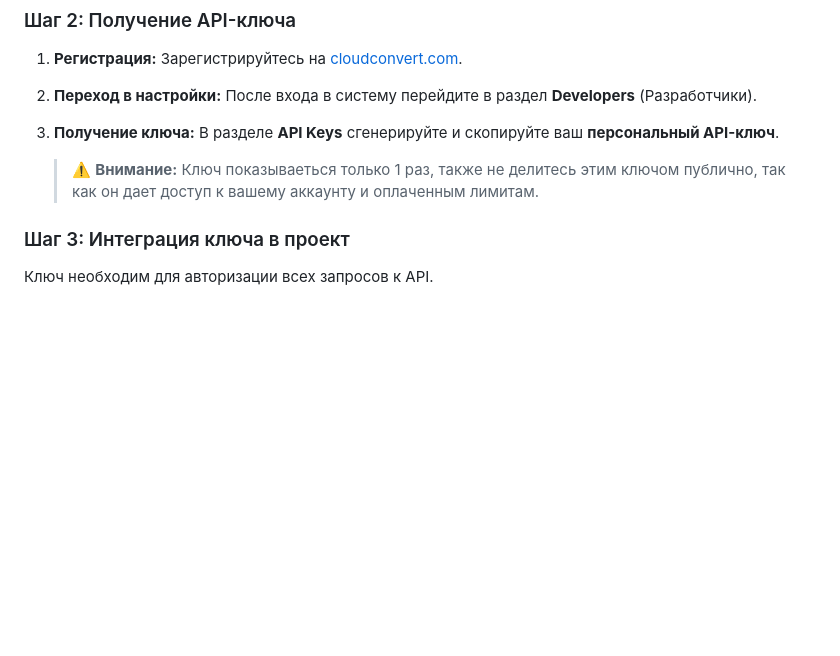
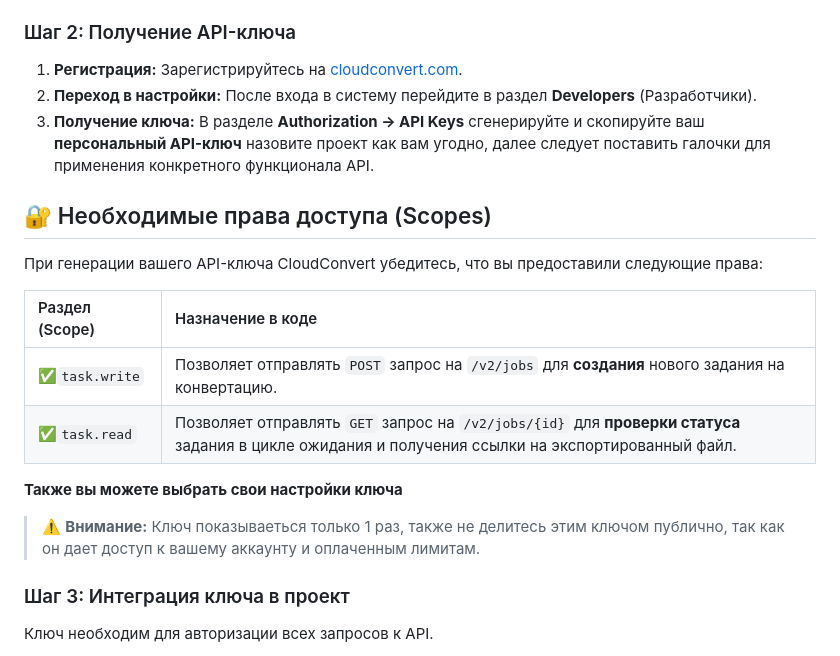
Before and after one commit to ZeBro-pentest/CloudConvert_project_API, a Markdown page: README.md, the part around the change. GitHub-like rendering; blank space fills up the shorter version.

```diff
--- a/README.md
+++ b/README.md
@@ -30,9 +30,19 @@
 ### Шаг 2: Получение API-ключа
 1.  **Регистрация:** Зарегистрируйтесь на [cloudconvert.com](https://cloudconvert.com/).
 2.  **Переход в настройки:** После входа в систему перейдите в раздел **Developers** (Разработчики).
-3.  **Получение ключа:** В разделе **API Keys** сгенерируйте и скопируйте ваш **персональный API-ключ**.
+3.  **Получение ключа:** В разделе **Authorization -> API Keys** сгенерируйте и скопируйте ваш **персональный API-ключ** назовите проект как вам угодно, далее следует поставить галочки для применения конкретного функционала API.
+## 🔐 Необходимые права доступа (Scopes)
 
-    > ⚠️ **Внимание:** Ключ показываеться только 1 раз, также не делитесь этим ключом публично, так как он дает доступ к вашему аккаунту и оплаченным лимитам.
+При генерации вашего API-ключа CloudConvert убедитесь, что вы предоставили следующие права:
+
+| Раздел (Scope) | Назначение в коде |
+| :--- | :--- |
+| ✅`task.write` | Позволяет отправлять `POST` запрос на `/v2/jobs` для **создания** нового задания на конвертацию. |
+| ✅`task.read` | Позволяет отправлять `GET` запрос на `/v2/jobs/{id}` для **проверки статуса** задания в цикле ожидания и получения ссылки на экспортированный файл. |
+
+**Также вы можете выбрать свои настройки ключа**
+
+> ⚠️ **Внимание:** Ключ показываеться только 1 раз, также не делитесь этим ключом публично, так как он дает доступ к вашему аккаунту и оплаченным лимитам.
 ### Шаг 3: Интеграция ключа в проект
 Ключ необходим для авторизации всех запросов к API.
 1.  Откройте файл `script.js` в текстовом редакторе.
```
